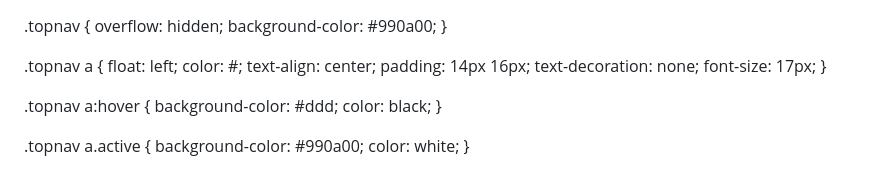
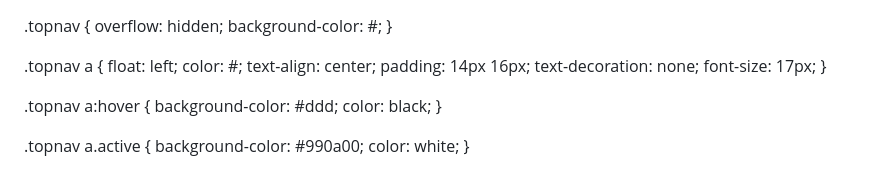
Before and after one commit to Bella2402/Bella2402.github.io, a Markdown page: README.md, the part around the change. GitHub-like rendering.

```diff
--- a/README.md
+++ b/README.md
@@ -11,7 +11,7 @@ body {
 
 .topnav {
   overflow: hidden;
-  background-color: #990a00;
+  background-color: #;
 }
 
 .topnav a {
```
